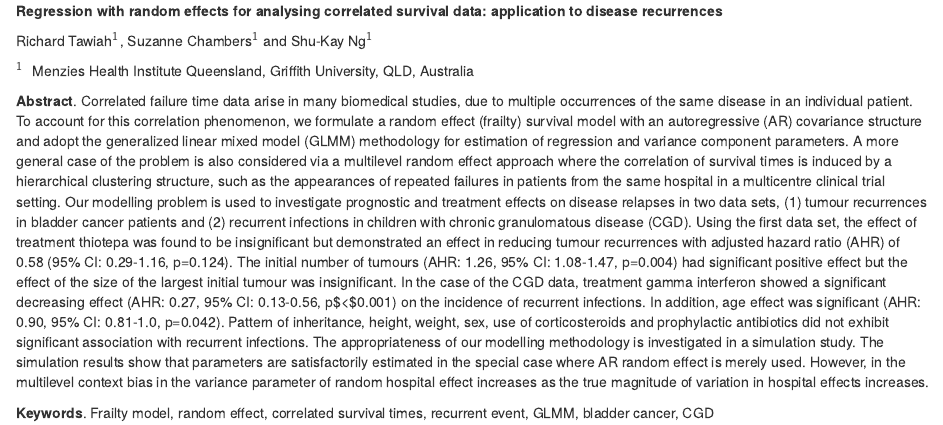
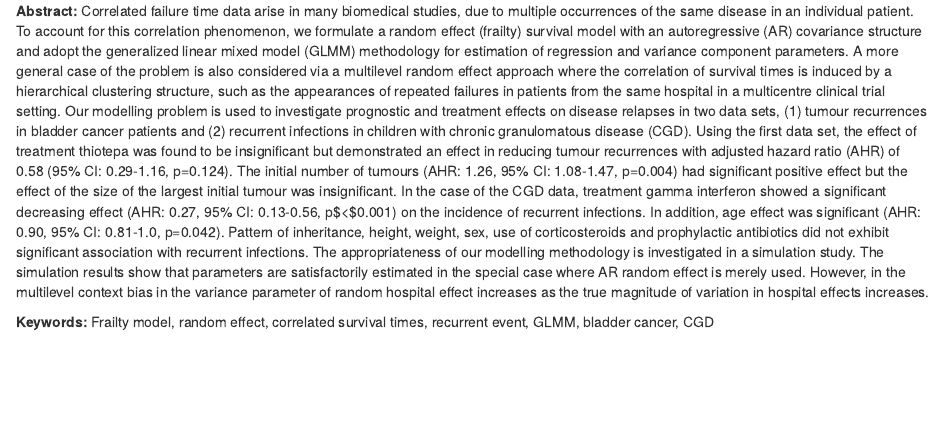
Before and after one commit to jmcurran/NZSA-IASC-Prog, an R Markdown document (Submissions/Rmd/IASC-ARSNZSA_2017_paper_102.Rmd): the page in a window 1100 px wide, from its top. Rendered offline with R 4.5, knitr and Pandoc, with nearby package versions; drawn as R Markdown's standard HTML page in place of the format the file asks for.

Commit message:
Update IASC-ARSNZSA_2017_paper_102.Rmd

```diff
--- a/Submissions/Rmd/IASC-ARSNZSA_2017_paper_102.Rmd
+++ b/Submissions/Rmd/IASC-ARSNZSA_2017_paper_102.Rmd
@@ -1,12 +1,4 @@
-<span>**Regression with random effects for analysing correlated survival
-data: application to disease recurrences**</span>
-
-Richard Tawiah$^1$, Suzanne Chambers$^1$ and Shu-Kay Ng$^1$
-
-$^1 \;$ Menzies Health Institute Queensland, Griffith University, QLD,
-Australia
-
-<span>**Abstract**</span>. Correlated failure time data arise in many
+<span>**Abstract:**</span> Correlated failure time data arise in many
 biomedical studies, due to multiple occurrences of the same disease in
 an individual patient. To account for this correlation phenomenon, we
 formulate a random effect (frailty) survival model with an
@@ -39,5 +31,5 @@ random effect is merely used. However, in the multilevel context bias in
 the variance parameter of random hospital effect increases as the true
 magnitude of variation in hospital effects increases.
 
-<span>**Keywords**</span>. Frailty model, random effect, correlated
+<span>**Keywords:**</span> Frailty model, random effect, correlated
 survival times, recurrent event, GLMM, bladder cancer, CGD
```
